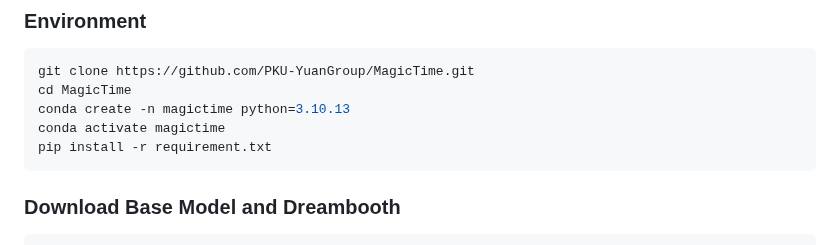
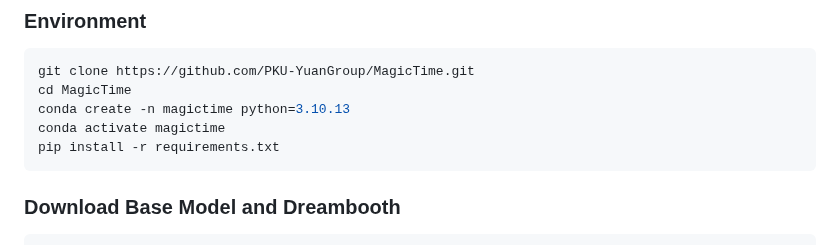
Before and after one commit to PKU-YuanGroup/MagicTime, a Markdown page: README.md, the part around the change. GitHub-like rendering.

Commit message:
fix bash of README.md
fix bash
pip install -r requirement.txt
to
pip install -r requirements.txt

````diff
--- a/README.md
+++ b/README.md
@@ -257,7 +257,7 @@ git clone https://github.com/PKU-YuanGroup/MagicTime.git
 cd MagicTime
 conda create -n magictime python=3.10.13
 conda activate magictime
-pip install -r requirement.txt
+pip install -r requirements.txt
 ```
 
 ### Download Base Model and Dreambooth
````
